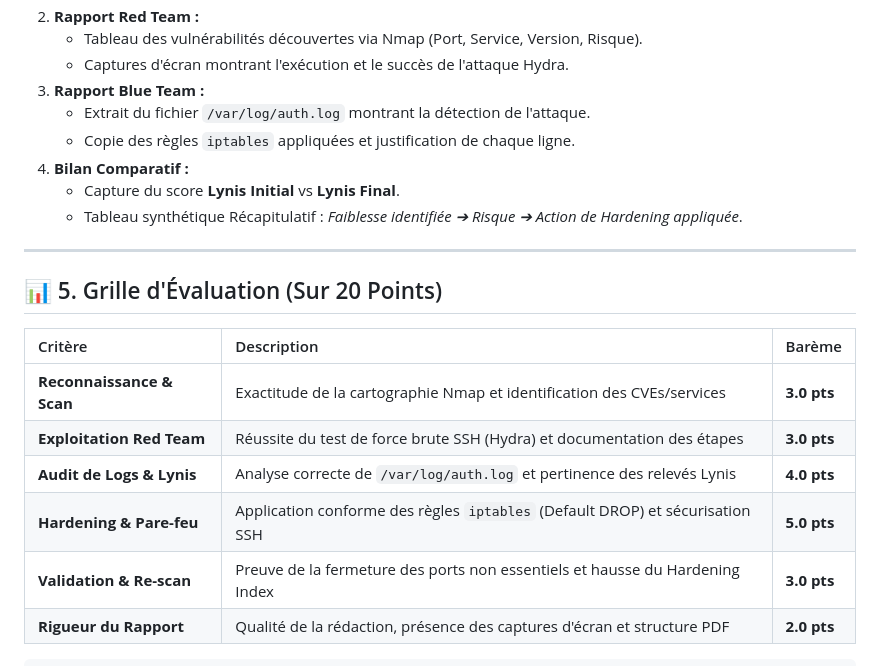
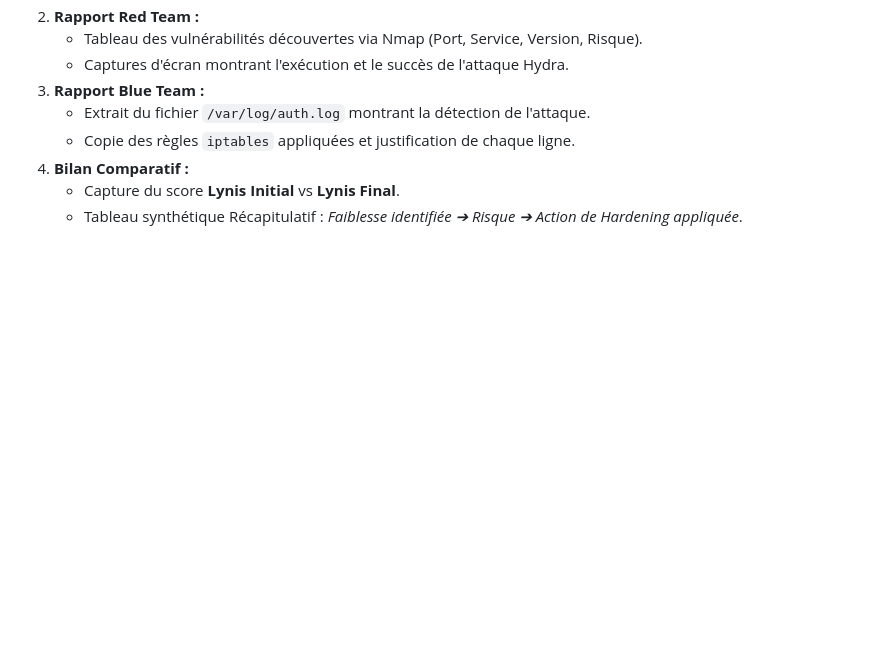
Before and after one commit to nasri-lab/introduction-cybersecurity, a Markdown page: labs/lab4.md, the part around the change. Rendered like a GitHub page; blank space fills up the shorter version.

````diff
--- a/labs/lab4.md
+++ b/labs/lab4.md
@@ -190,18 +190,3 @@ Chaque binôme doit soumettre sur la plateforme pédagogique un rapport d'atelie
 4. **Bilan Comparatif :**
    * Capture du score **Lynis Initial** vs **Lynis Final**.
    * Tableau synthétique Récapitulatif : *Faiblesse identifiée ➔ Risque ➔ Action de Hardening appliquée*.
-
----
-
-## 📊 5. Grille d'Évaluation (Sur 20 Points)
-
-| Critère | Description | Barème |
-| :--- | :--- | :--- |
-| **Reconnaissance & Scan** | Exactitude de la cartographie Nmap et identification des CVEs/services | **3.0 pts** |
-| **Exploitation Red Team** | Réussite du test de force brute SSH (Hydra) et documentation des étapes | **3.0 pts** |
-| **Audit de Logs & Lynis** | Analyse correcte de `/var/log/auth.log` et pertinence des relevés Lynis | **4.0 pts** |
-| **Hardening & Pare-feu** | Application conforme des règles `iptables` (Default DROP) et sécurisation SSH | **5.0 pts** |
-| **Validation & Re-scan** | Preuve de la fermeture des ports non essentiels et hausse du Hardening Index | **3.0 pts** |
-| **Rigueur du Rapport** | Qualité de la rédaction, présence des captures d'écran et structure PDF | **2.0 pts** |
-
-```
````
